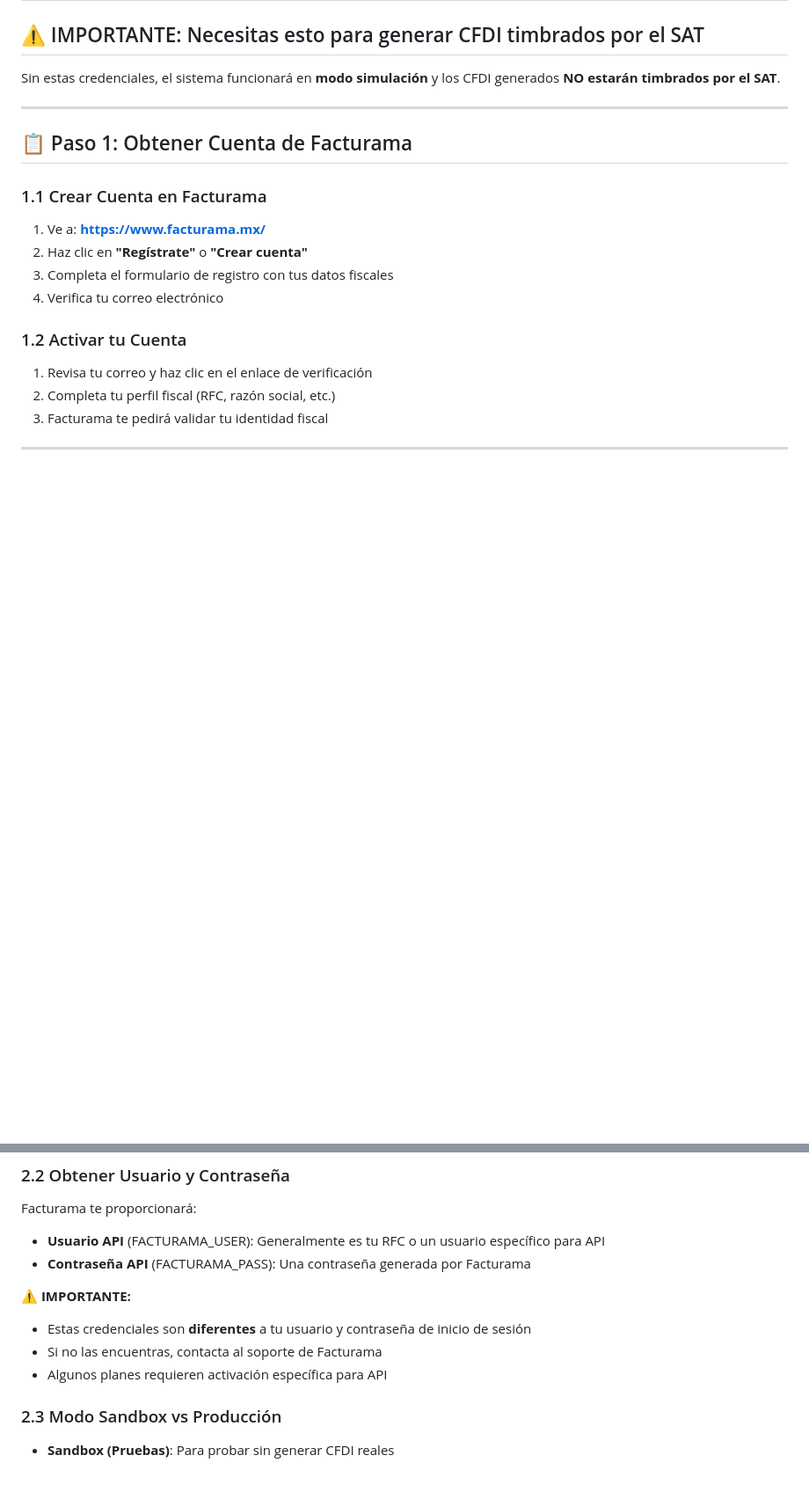
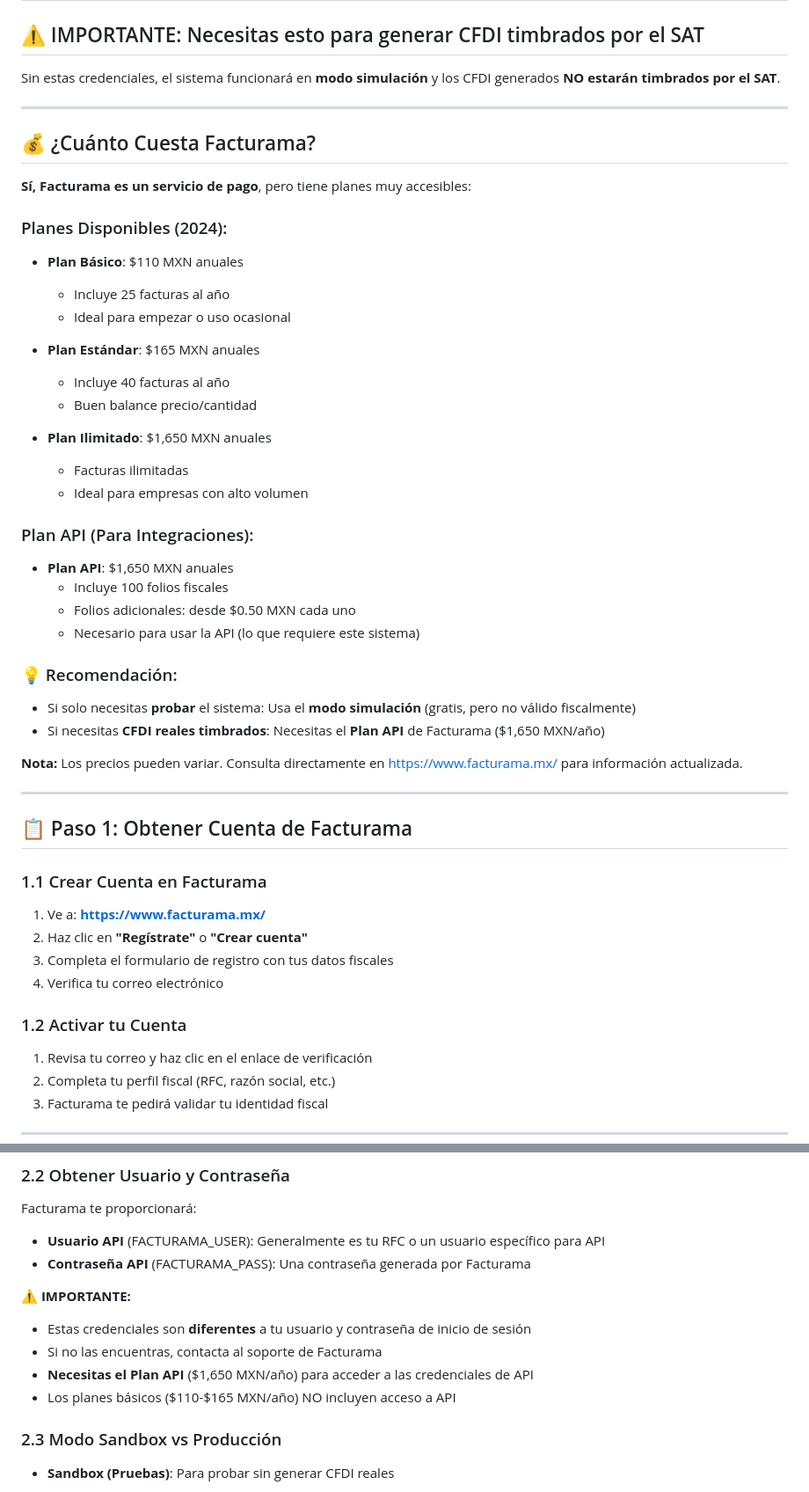
Before and after one commit to duranmtzf-hue/Crm-Insurance-System, a Markdown page: CONFIGURAR_FACTURAMA.md, 2 parts joined by grey strips. Shown at 88% size. Drawn GitHub-style; blank space fills up the shorter version.

Commit message:
Agregar informacion de precios y planes de Facturama a la guia

```diff
--- a/CONFIGURAR_FACTURAMA.md
+++ b/CONFIGURAR_FACTURAMA.md
@@ -3,6 +3,40 @@
 ## ⚠️ IMPORTANTE: Necesitas esto para generar CFDI timbrados por el SAT
 
 Sin estas credenciales, el sistema funcionará en **modo simulación** y los CFDI generados **NO estarán timbrados por el SAT**.
+
+---
+
+## 💰 ¿Cuánto Cuesta Facturama?
+
+**Sí, Facturama es un servicio de pago**, pero tiene planes muy accesibles:
+
+### Planes Disponibles (2024):
+
+- **Plan Básico**: $110 MXN anuales
+  - Incluye 25 facturas al año
+  - Ideal para empezar o uso ocasional
+
+- **Plan Estándar**: $165 MXN anuales
+  - Incluye 40 facturas al año
+  - Buen balance precio/cantidad
+
+- **Plan Ilimitado**: $1,650 MXN anuales
+  - Facturas ilimitadas
+  - Ideal para empresas con alto volumen
+
+### Plan API (Para Integraciones):
+
+- **Plan API**: $1,650 MXN anuales
+  - Incluye 100 folios fiscales
+  - Folios adicionales: desde $0.50 MXN cada uno
+  - Necesario para usar la API (lo que requiere este sistema)
+
+### 💡 Recomendación:
+
+- Si solo necesitas **probar** el sistema: Usa el **modo simulación** (gratis, pero no válido fiscalmente)
+- Si necesitas **CFDI reales timbrados**: Necesitas el **Plan API** de Facturama ($1,650 MXN/año)
+
+**Nota:** Los precios pueden variar. Consulta directamente en https://www.facturama.mx/ para información actualizada.
 
 ---
 
@@ -40,7 +74,8 @@ Facturama te proporcionará:
 **⚠️ IMPORTANTE:**
 - Estas credenciales son **diferentes** a tu usuario y contraseña de inicio de sesión
 - Si no las encuentras, contacta al soporte de Facturama
-- Algunos planes requieren activación específica para API
+- **Necesitas el Plan API** ($1,650 MXN/año) para acceder a las credenciales de API
+- Los planes básicos ($110-$165 MXN/año) NO incluyen acceso a API
 
 ### 2.3 Modo Sandbox vs Producción
 
```
